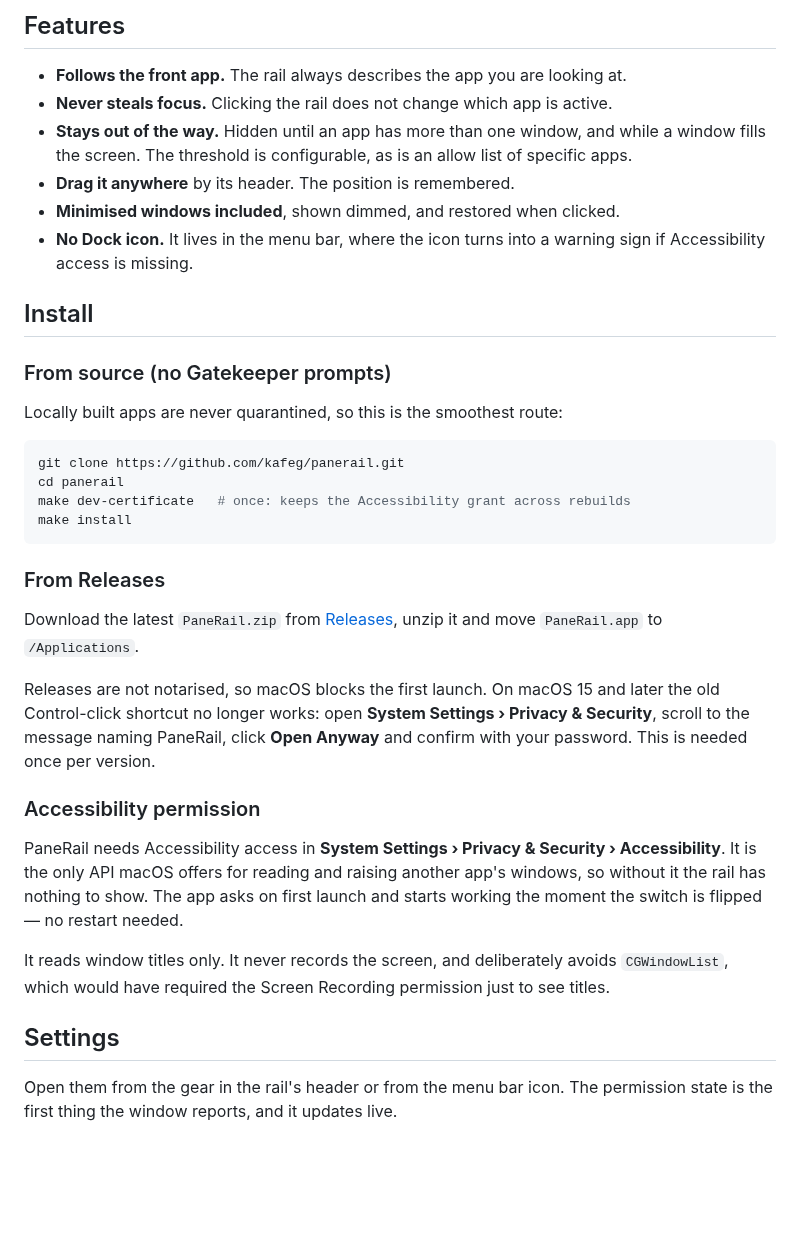
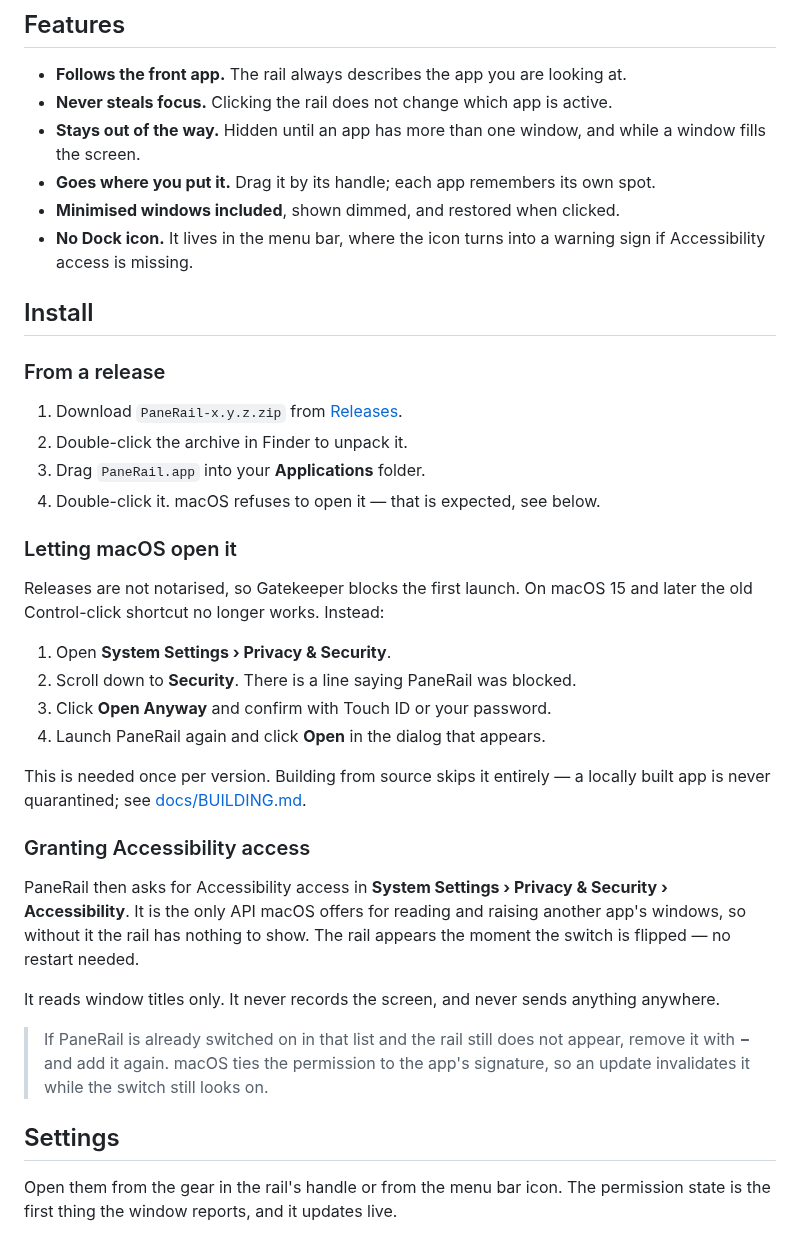
Before and after one commit to kafeg/panerail, a Markdown page: README.md, the part around one of its changes. Drawn GitHub-style; blank space fills up the shorter version.

````diff
--- a/README.md
+++ b/README.md
@@ -25,51 +25,54 @@ gets out of the way.
 - **Follows the front app.** The rail always describes the app you are looking at.
 - **Never steals focus.** Clicking the rail does not change which app is active.
 - **Stays out of the way.** Hidden until an app has more than one window, and
-  while a window fills the screen. The threshold is configurable, as is an allow
-  list of specific apps.
-- **Drag it anywhere** by its header. The position is remembered.
+  while a window fills the screen.
+- **Goes where you put it.** Drag it by its handle; each app remembers its own spot.
 - **Minimised windows included**, shown dimmed, and restored when clicked.
 - **No Dock icon.** It lives in the menu bar, where the icon turns into a
   warning sign if Accessibility access is missing.
 
 ## Install
 
-### From source (no Gatekeeper prompts)
+### From a release
 
-Locally built apps are never quarantined, so this is the smoothest route:
+1. Download `PaneRail-x.y.z.zip` from
+   [Releases](https://github.com/kafeg/panerail/releases).
+2. Double-click the archive in Finder to unpack it.
+3. Drag `PaneRail.app` into your **Applications** folder.
+4. Double-click it. macOS refuses to open it — that is expected, see below.
 
-```sh
-git clone https://github.com/kafeg/panerail.git
-cd panerail
-make dev-certificate   # once: keeps the Accessibility grant across rebuilds
-make install
-```
+### Letting macOS open it
 
-### From Releases
+Releases are not notarised, so Gatekeeper blocks the first launch. On macOS 15
+and later the old Control-click shortcut no longer works. Instead:
 
-Download the latest `PaneRail.zip` from
-[Releases](https://github.com/kafeg/panerail/releases), unzip it and move
-`PaneRail.app` to `/Applications`.
+1. Open **System Settings › Privacy & Security**.
+2. Scroll down to **Security**. There is a line saying PaneRail was blocked.
+3. Click **Open Anyway** and confirm with Touch ID or your password.
+4. Launch PaneRail again and click **Open** in the dialog that appears.
 
-Releases are not notarised, so macOS blocks the first launch. On macOS 15 and
-later the old Control-click shortcut no longer works: open **System Settings ›
-Privacy & Security**, scroll to the message naming PaneRail, click **Open
-Anyway** and confirm with your password. This is needed once per version.
+This is needed once per version. Building from source skips it entirely — a
+locally built app is never quarantined; see
+[docs/BUILDING.md](docs/BUILDING.md).
 
-### Accessibility permission
+### Granting Accessibility access
 
-PaneRail needs Accessibility access in **System Settings › Privacy & Security ›
-Accessibility**. It is the only API macOS offers for reading and raising another
-app's windows, so without it the rail has nothing to show. The app asks on first
-launch and starts working the moment the switch is flipped — no restart needed.
+PaneRail then asks for Accessibility access in **System Settings › Privacy &
+Security › Accessibility**. It is the only API macOS offers for reading and
+raising another app's windows, so without it the rail has nothing to show. The
+rail appears the moment the switch is flipped — no restart needed.
 
-It reads window titles only. It never records the screen, and deliberately
-avoids `CGWindowList`, which would have required the Screen Recording permission
-just to see titles.
+It reads window titles only. It never records the screen, and never sends
+anything anywhere.
+
+> If PaneRail is already switched on in that list and the rail still does not
+> appear, remove it with **−** and add it again. macOS ties the permission to
+> the app's signature, so an update invalidates it while the switch still looks
+> on.
 
 ## Settings
 
-Open them from the gear in the rail's header or from the menu bar icon. The
+Open them from the gear in the rail's handle or from the menu bar icon. The
 permission state is the first thing the window reports, and it updates live.
 
 <div align="center">
````
Also changed, not shown: other parts of README.md (+25 -93 lines), docs/ARCHITECTURE.md (added, +62 -0 lines), docs/BUILDING.md (added, +70 -0 lines), docs/advanced-dark.png (added), docs/advanced-light.png (added), 3 other files.
